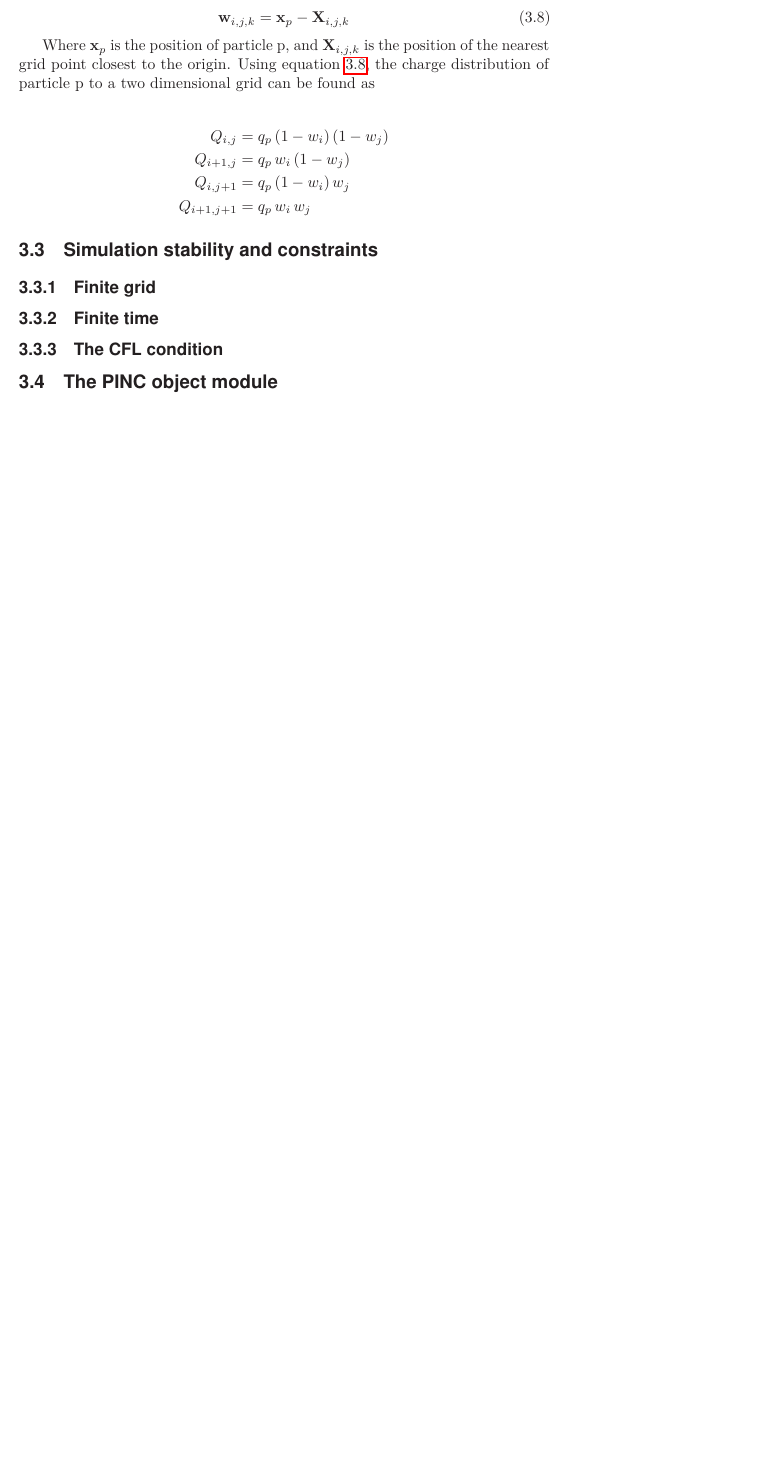
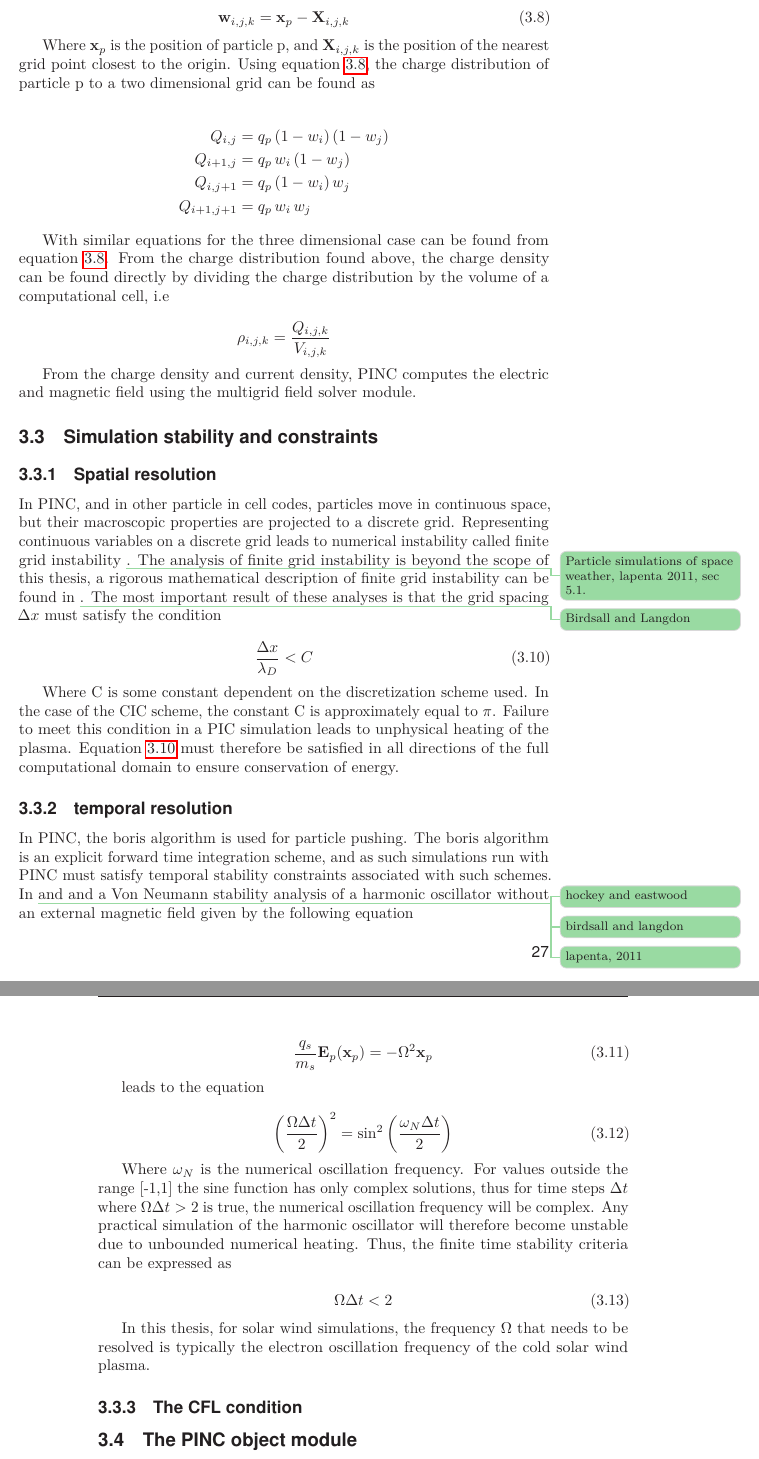
Before and after one commit to trymen/Master-thesis-Trym-Erik-Nielsen, a LaTeX thesis (main.tex, which reads sections/NumericalMethod.tex): part of page 39 of 50 before the commit and two parts of pages 39 and 40 of 50 after it, the two joined at a grey line, cut so that both start at the same text, the shorter picture padded with empty space. Compiled offline with pdfLaTeX.

Commit message:
Stability criteria for finite grid and finite time. Numerical methods section

```diff
--- a/sections/NumericalMethod.tex
+++ b/sections/NumericalMethod.tex
@@ -111,9 +111,48 @@ Where $\vb{x}_p$ is the position of particle p, and $\vb{X}_{i,j,k}$ is the posi
     \end{align*}
 \end{subequations}
 
+With similar equations for the three dimensional case can be found from equation \ref{eq:weightFunc}. From the charge distribution found above, the charge density can be found directly by dividing the charge distribution by the volume of a computational cell, i.e
+
+\begin{equation*}
+    \rho_{i,j,k} = \frac{Q_{i,j,k}}{V_{i,j,k}}
+\end{equation*}
+
+From the charge density and current density, PINC computes the electric and magnetic field using the multigrid field solver module.
+
 \section{Simulation stability and constraints}
-\subsection{Finite grid}
-\subsection{Finite time}
+
+\subsection{Spatial resolution}
+In PINC, and in other particle in cell codes, particles move in continuous space, but their macroscopic properties are projected to a discrete grid. Representing continuous variables on a discrete grid leads to numerical instability called finite grid instability \insertref{Particle simulations of space weather, lapenta 2011, sec 5.1.}. The analysis of finite grid instability is beyond the scope of this thesis, a rigorous mathematical description of finite grid instability can be found in \insertref{Birdsall and Langdon}. The most important result of these analyses is that the grid spacing $\Delta x$ must satisfy the condition
+
+\begin{equation}\label{eq:GridSize}
+    \frac{\Delta x}{\lambda_D} < C
+\end{equation}
+
+
+Where C is some constant dependent on the discretization scheme used. In the case of the CIC scheme, the constant C is approximately equal to $\pi$. Failure to meet this condition in a PIC simulation leads to unphysical heating of the plasma. Equation \ref{eq:GridSize} must therefore be satisfied in all directions of the full computational domain to ensure conservation of energy.
+
+\subsection{temporal resolution}
+In PINC, the boris algorithm is used for particle pushing. The boris algorithm is an explicit forward time integration scheme, and as such simulations run with PINC must satisfy temporal stability constraints associated with such schemes. In \insertref{hockey and eastwood} and \insertref{birdsall and langdon} and \insertref{lapenta, 2011} a Von Neumann stability analysis of a harmonic oscillator without an external magnetic field given by the following equation
+
+\begin{equation}\label{eq:harmonicOscillator}
+    \frac{q_s}{m_s} \vb{E}_p(\vb{x}_p) = - \Omega^2 \vb{x}_p
+\end{equation}
+
+leads to the equation
+
+\begin{equation}
+    \left(\frac{\Omega \Delta t}{2} \right)^2 = \sin^2{\left(\frac{\omega_N \Delta t}{2}\right)}
+\end{equation}
+
+Where $\omega_N$ is the numerical oscillation frequency. For values outside the range [-1,1] the sine function has only complex solutions, thus for time steps $\Delta t$ where  $\Omega \Delta t > 2$ is true, the numerical oscillation frequency will be complex. Any practical simulation of the harmonic oscillator will therefore become unstable due to unbounded numerical heating. Thus, the finite time stability criteria can be expressed as
+
+\begin{equation}
+    \Omega \Delta t < 2
+\end{equation}
+
+In this thesis, for solar wind simulations, the frequency $\Omega$ that needs to be resolved is typically the electron oscillation frequency of the cold solar wind plasma.
+
+
 \subsection{The CFL condition}
 
 
```
